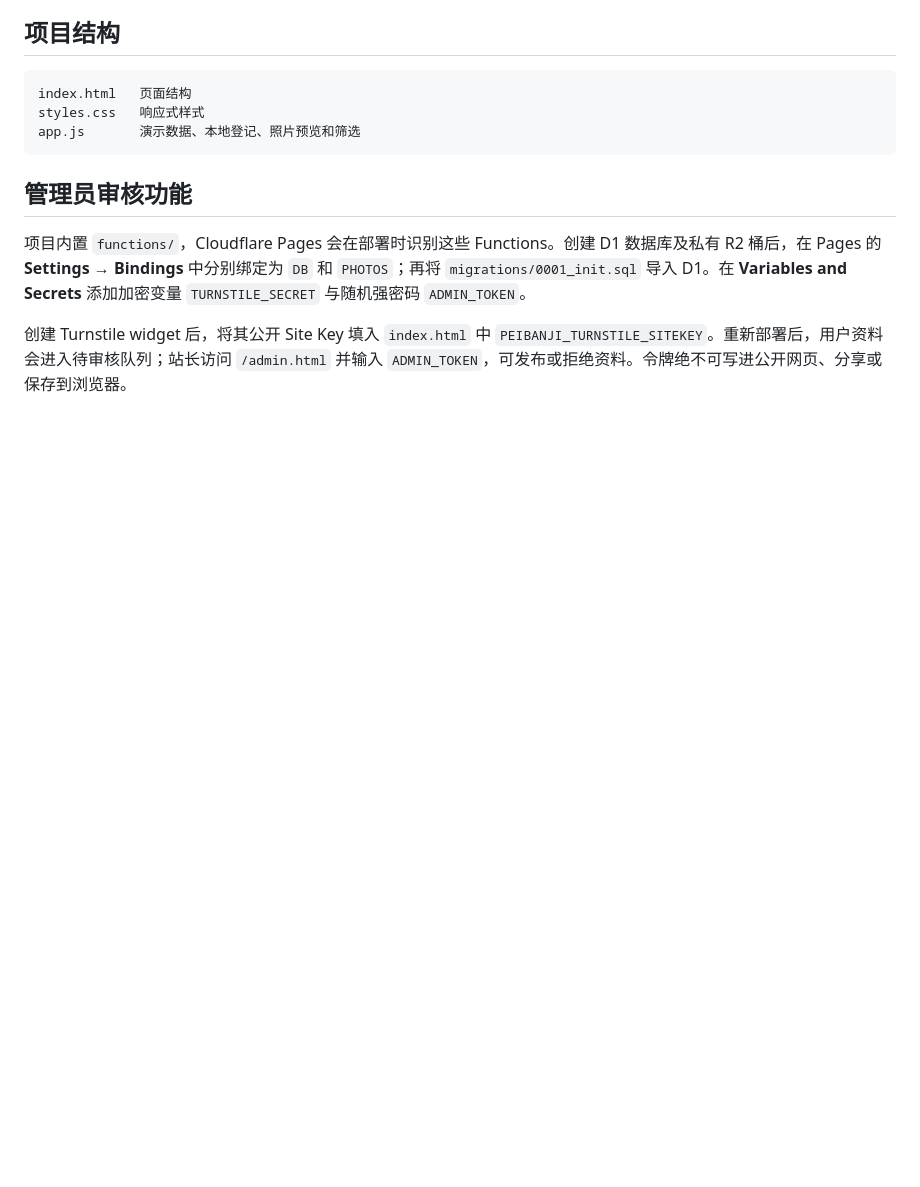
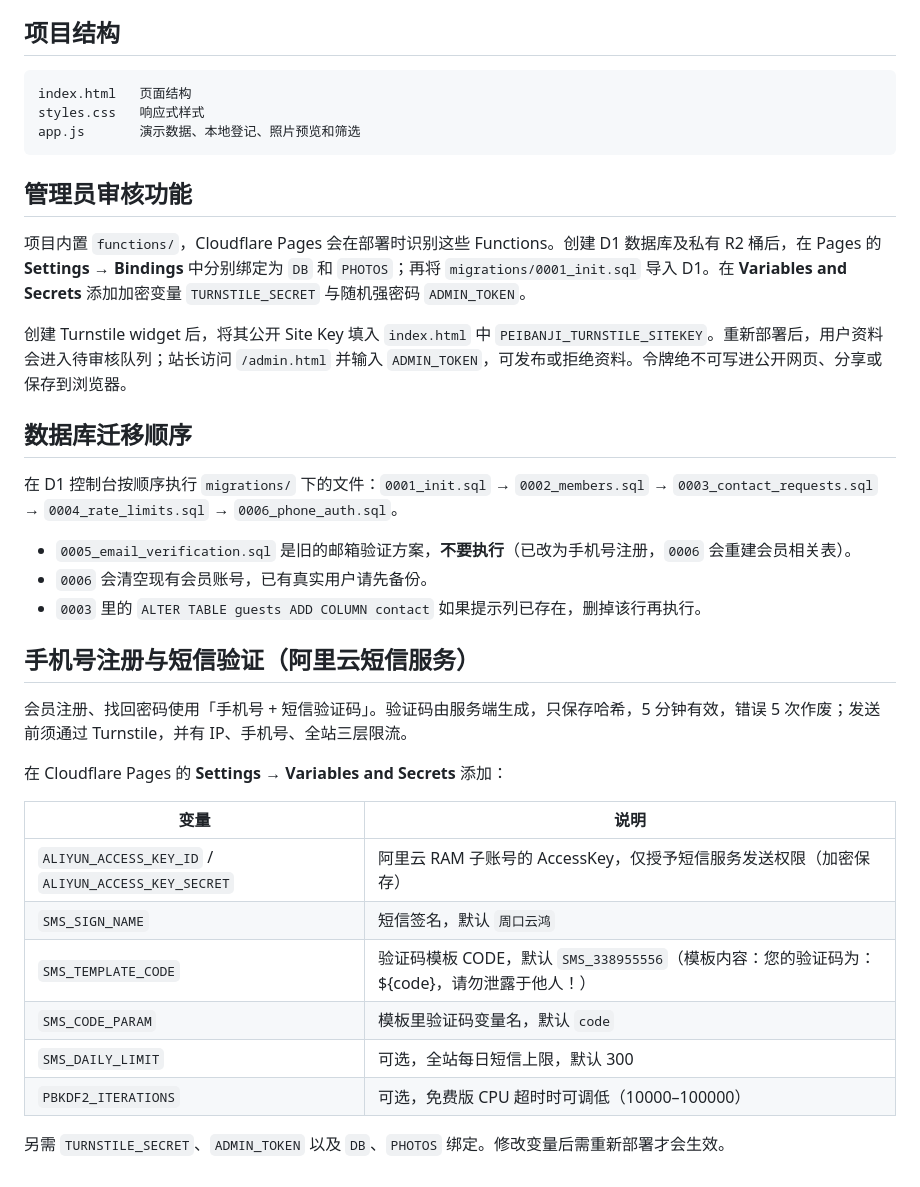
Before and after one commit to blaire51669-ai/peibanji, a Markdown page: README.md, the part around the change. GitHub-like rendering; blank space fills up the shorter version.

```diff
--- a/README.md
+++ b/README.md
@@ -72,3 +72,28 @@ app.js       演示数据、本地登记、照片预览和筛选
 项目内置 `functions/`，Cloudflare Pages 会在部署时识别这些 Functions。创建 D1 数据库及私有 R2 桶后，在 Pages 的 **Settings → Bindings** 中分别绑定为 `DB` 和 `PHOTOS`；再将 `migrations/0001_init.sql` 导入 D1。在 **Variables and Secrets** 添加加密变量 `TURNSTILE_SECRET` 与随机强密码 `ADMIN_TOKEN`。
 
 创建 Turnstile widget 后，将其公开 Site Key 填入 `index.html` 中 `PEIBANJI_TURNSTILE_SITEKEY`。重新部署后，用户资料会进入待审核队列；站长访问 `/admin.html` 并输入 `ADMIN_TOKEN`，可发布或拒绝资料。令牌绝不可写进公开网页、分享或保存到浏览器。
+
+## 数据库迁移顺序
+
+在 D1 控制台按顺序执行 `migrations/` 下的文件：`0001_init.sql` → `0002_members.sql` → `0003_contact_requests.sql` → `0004_rate_limits.sql` → `0006_phone_auth.sql`。
+
+- `0005_email_verification.sql` 是旧的邮箱验证方案，**不要执行**（已改为手机号注册，`0006` 会重建会员相关表）。
+- `0006` 会清空现有会员账号，已有真实用户请先备份。
+- `0003` 里的 `ALTER TABLE guests ADD COLUMN contact` 如果提示列已存在，删掉该行再执行。
+
+## 手机号注册与短信验证（阿里云短信服务）
+
+会员注册、找回密码使用「手机号 + 短信验证码」。验证码由服务端生成，只保存哈希，5 分钟有效，错误 5 次作废；发送前须通过 Turnstile，并有 IP、手机号、全站三层限流。
+
+在 Cloudflare Pages 的 **Settings → Variables and Secrets** 添加：
+
+| 变量 | 说明 |
+| --- | --- |
+| `ALIYUN_ACCESS_KEY_ID` / `ALIYUN_ACCESS_KEY_SECRET` | 阿里云 RAM 子账号的 AccessKey，仅授予短信服务发送权限（加密保存） |
+| `SMS_SIGN_NAME` | 短信签名，默认 `周口云鸿` |
+| `SMS_TEMPLATE_CODE` | 验证码模板 CODE，默认 `SMS_338955556`（模板内容：您的验证码为：${code}，请勿泄露于他人！） |
+| `SMS_CODE_PARAM` | 模板里验证码变量名，默认 `code` |
+| `SMS_DAILY_LIMIT` | 可选，全站每日短信上限，默认 300 |
+| `PBKDF2_ITERATIONS` | 可选，免费版 CPU 超时时可调低（10000–100000） |
+
+另需 `TURNSTILE_SECRET`、`ADMIN_TOKEN` 以及 `DB`、`PHOTOS` 绑定。修改变量后需重新部署才会生效。
```
